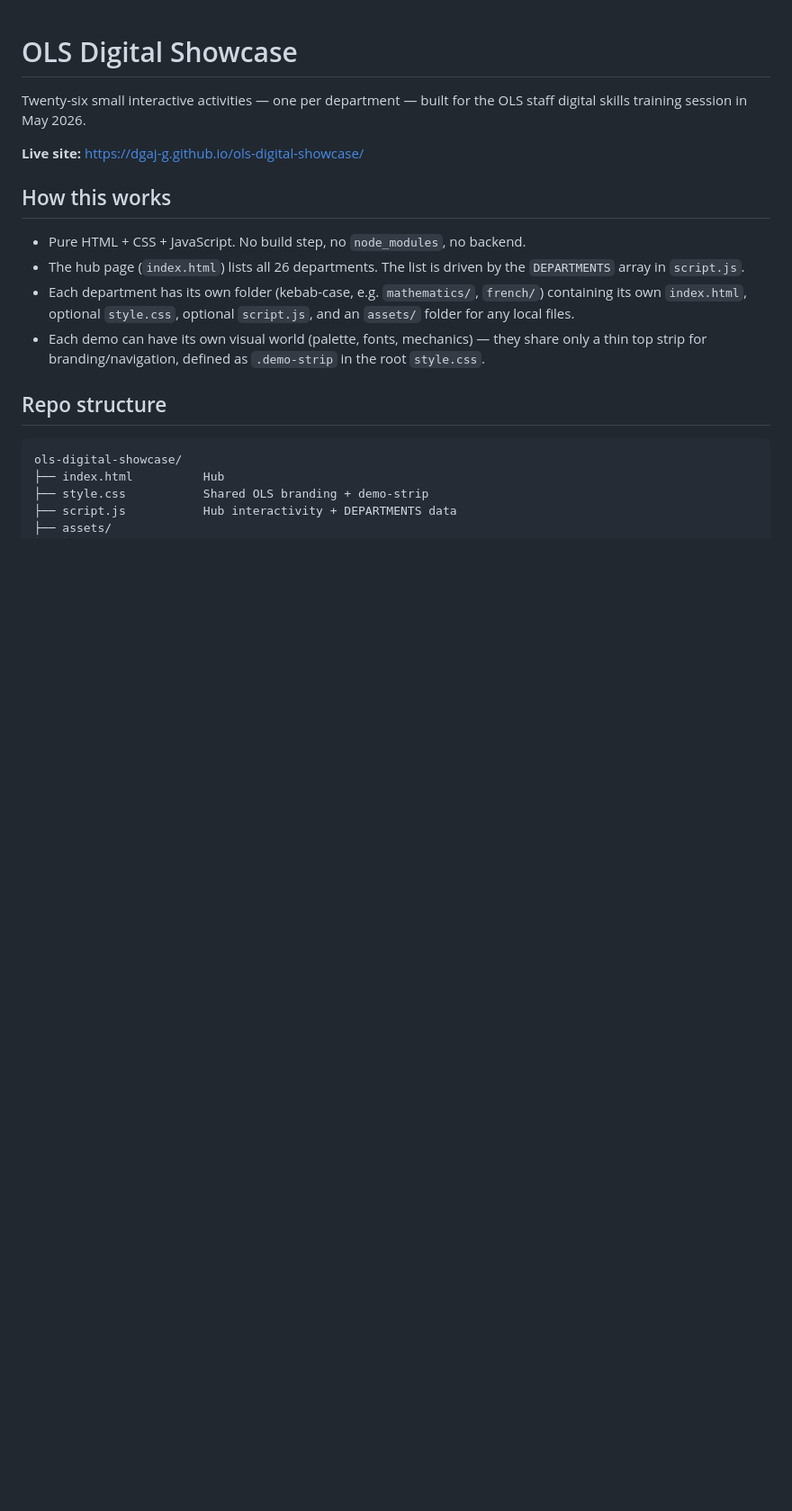
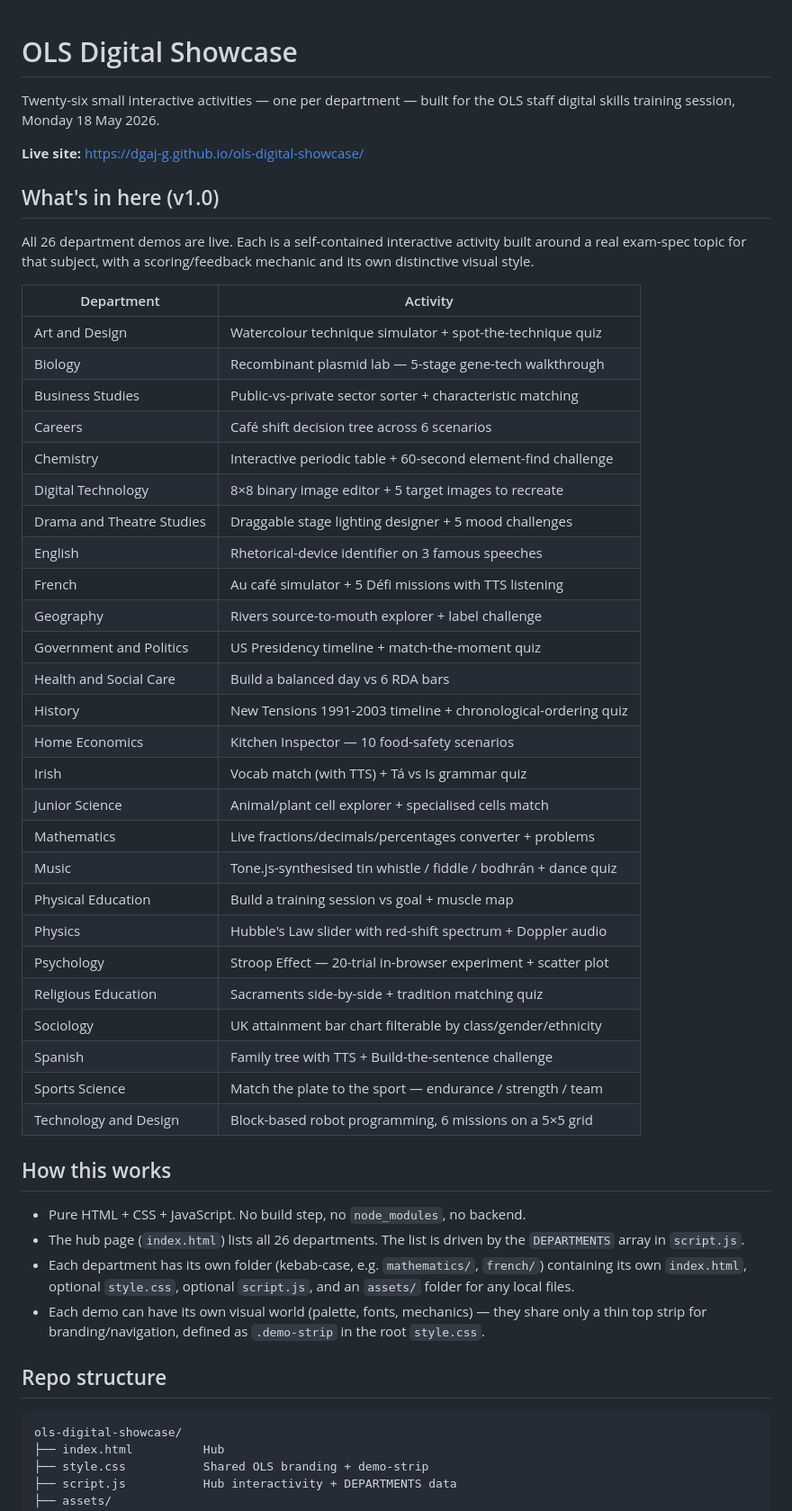
Before and after one commit to dgaj-g/ols-digital-showcase, a Markdown page: README.md, the part around the change. Shown at 90% size. GitHub-like rendering; blank space fills up the shorter version.

Commit message:
docs: update README for v1.0 — full table of all 26 demos
Co-Authored-By: Claude Opus 4.7 (1M context) <noreply@anthropic.com>

```diff
--- a/README.md
+++ b/README.md
@@ -1,8 +1,41 @@
 # OLS Digital Showcase
 
-Twenty-six small interactive activities — one per department — built for the OLS staff digital skills training session in May 2026.
+Twenty-six small interactive activities — one per department — built for the OLS staff digital skills training session, Monday 18 May 2026.
 
 **Live site:** https://dgaj-g.github.io/ols-digital-showcase/
+
+## What's in here (v1.0)
+
+All 26 department demos are live. Each is a self-contained interactive activity built around a real exam-spec topic for that subject, with a scoring/feedback mechanic and its own distinctive visual style.
+
+| Department | Activity |
+|---|---|
+| Art and Design | Watercolour technique simulator + spot-the-technique quiz |
+| Biology | Recombinant plasmid lab — 5-stage gene-tech walkthrough |
+| Business Studies | Public-vs-private sector sorter + characteristic matching |
+| Careers | Café shift decision tree across 6 scenarios |
+| Chemistry | Interactive periodic table + 60-second element-find challenge |
+| Digital Technology | 8×8 binary image editor + 5 target images to recreate |
+| Drama and Theatre Studies | Draggable stage lighting designer + 5 mood challenges |
+| English | Rhetorical-device identifier on 3 famous speeches |
+| French | Au café simulator + 5 Défi missions with TTS listening |
+| Geography | Rivers source-to-mouth explorer + label challenge |
+| Government and Politics | US Presidency timeline + match-the-moment quiz |
+| Health and Social Care | Build a balanced day vs 6 RDA bars |
+| History | New Tensions 1991-2003 timeline + chronological-ordering quiz |
+| Home Economics | Kitchen Inspector — 10 food-safety scenarios |
+| Irish | Vocab match (with TTS) + Tá vs Is grammar quiz |
+| Junior Science | Animal/plant cell explorer + specialised cells match |
+| Mathematics | Live fractions/decimals/percentages converter + problems |
+| Music | Tone.js-synthesised tin whistle / fiddle / bodhrán + dance quiz |
+| Physical Education | Build a training session vs goal + muscle map |
+| Physics | Hubble's Law slider with red-shift spectrum + Doppler audio |
+| Psychology | Stroop Effect — 20-trial in-browser experiment + scatter plot |
+| Religious Education | Sacraments side-by-side + tradition matching quiz |
+| Sociology | UK attainment bar chart filterable by class/gender/ethnicity |
+| Spanish | Family tree with TTS + Build-the-sentence challenge |
+| Sports Science | Match the plate to the sport — endurance / strength / team |
+| Technology and Design | Block-based robot programming, 6 missions on a 5×5 grid |
 
 ## How this works
 
```
